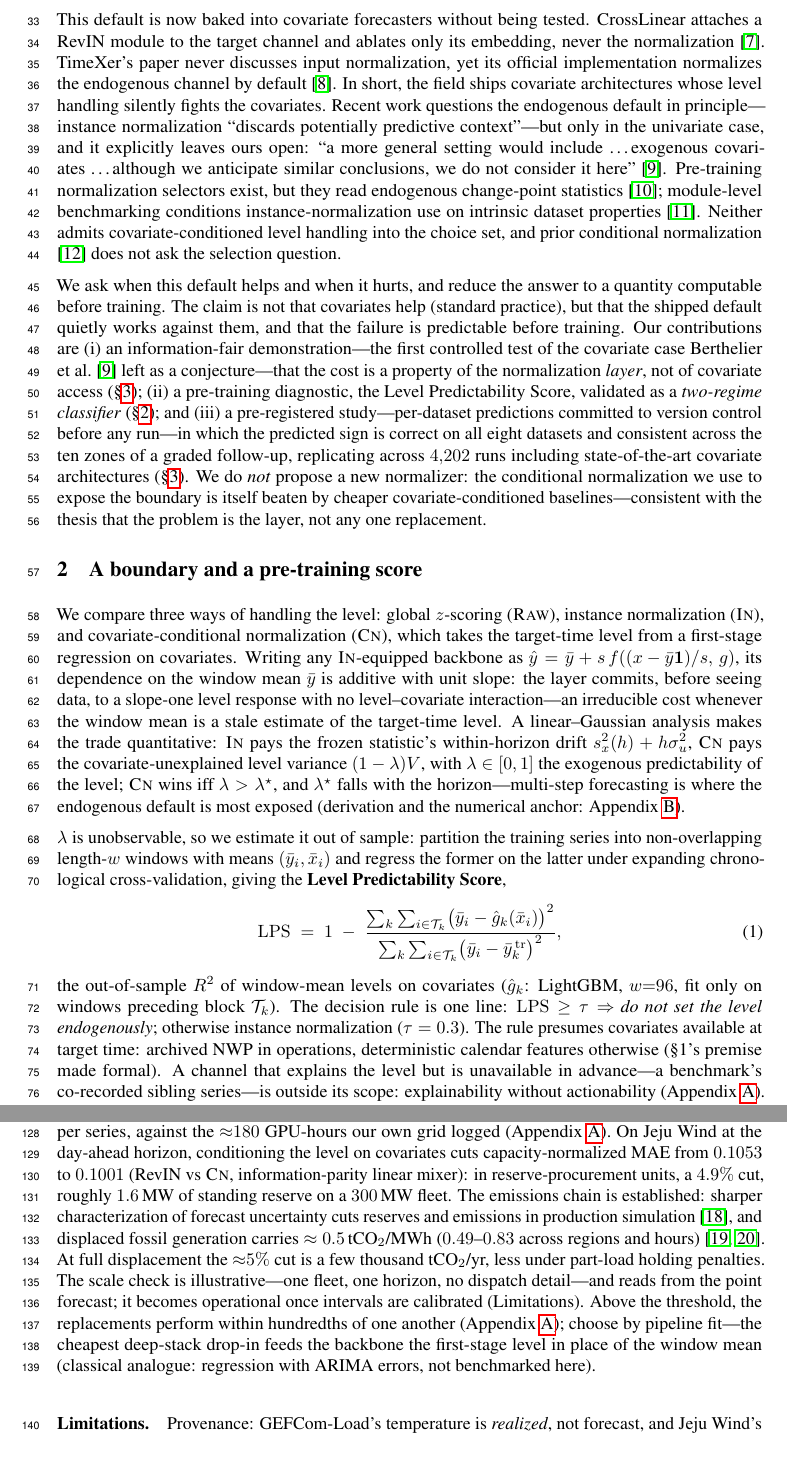
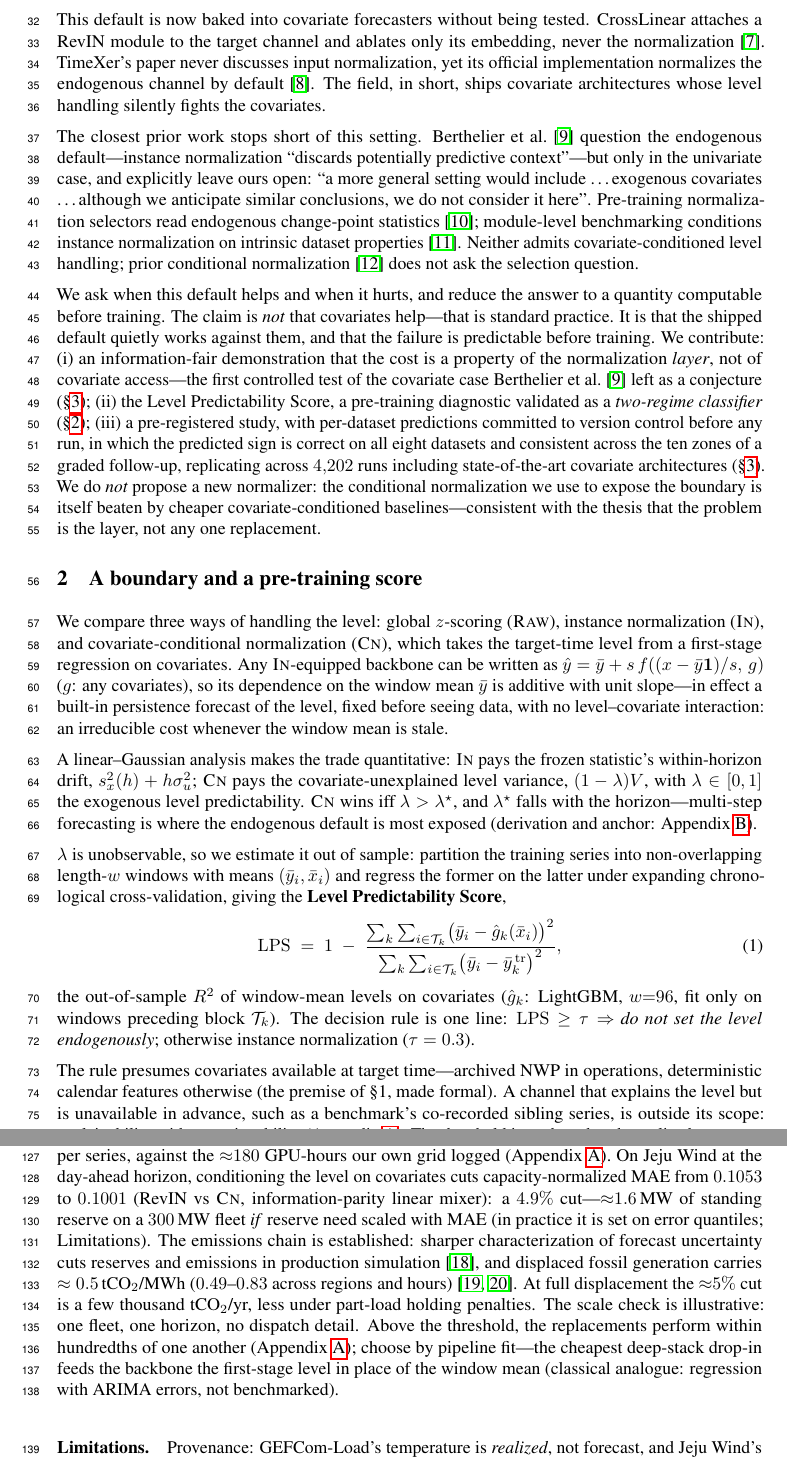
Before and after one commit to codespermuted/norm-boundary-ccai, a LaTeX paper (paper/workshop_ccai.tex): two parts of pages 2 and 4 of 7, joined at a grey line, cut so that both start at the same text. Compiled offline with pdfLaTeX.

Commit message:
workshop(ccai): readability pass + fig ylabel clip fix, validated by two cold-reader reviewer sims
- Split citation-wall and math paragraphs (S1-S2), define g, add
  persistence-forecast analogy; reclaim widow lines to keep body at
  exactly 4 pages. All numbers, citations, and disclosures unchanged
  (verified: every numeric token in the diff appears in removed/re-added
  pairs only).
- Fig 1: shorten y-label to 'RevIN - CN (MSE)' (full label overflowed
  the 1.48in panel and was clipped in the PDF).
- Apply cold-reviewer feedback: make the MAE->reserve-MW linearity
  assumption explicit (quantile-based in practice), clarify 'parity
  ablation' referent, gloss ETTh in appendix, plain-language paragraph
  header.
- Reviewer sims (context-free agents, PDF only): junior-ML Accept
  4/4/4/3, energy-domain Borderline-accept 4/4/3/3; both parsed the
  core claim correctly and credited the information-parity block as
  pre-empting the 'NWP is standard practice' objection.

```diff
--- a/paper/workshop_ccai.tex
+++ b/paper/workshop_ccai.tex
@@ -93,53 +93,59 @@ This default is now baked into covariate forecasters without being tested.
 CrossLinear attaches a RevIN module to the target channel and ablates only its
 embedding, never the normalization \citep{crosslinear2025}. TimeXer's paper
 never discusses input normalization, yet its official implementation normalizes
-the endogenous channel by default \citep{wang2024timexer}. In short, the field ships covariate architectures whose level handling
-silently fights the covariates. Recent work questions the endogenous default in principle---instance
-normalization ``discards potentially predictive context''---but only in the
-univariate case, and it explicitly leaves ours open: ``a more general setting
-would include \ldots exogenous covariates \ldots although we anticipate similar
-conclusions, we do not consider it here'' \citep{role2026revin}. Pre-training normalization
-selectors exist, but they read
-endogenous change-point statistics \citep{noise2025signal}; module-level
-benchmarking conditions instance-normalization use on intrinsic dataset
-properties \citep{timerecipe2025}. Neither admits covariate-conditioned level
-handling into the choice set, and prior conditional normalization
+the endogenous channel by default \citep{wang2024timexer}. The field, in short,
+ships covariate architectures whose level handling silently fights the
+covariates.
+
+The closest prior work stops short of this setting. \citet{role2026revin}
+question the endogenous default---instance normalization ``discards potentially
+predictive context''---but only in the univariate case, and explicitly leave
+ours open: ``a more general setting would include \ldots exogenous covariates
+\ldots although we anticipate similar conclusions, we do not consider it
+here''. Pre-training normalization selectors read endogenous change-point
+statistics \citep{noise2025signal}; module-level benchmarking conditions
+instance normalization on intrinsic dataset properties
+\citep{timerecipe2025}. Neither admits covariate-conditioned level handling;
+prior conditional normalization
 \citep{gamakumara2023conditional} does not ask the selection question.
 
 We ask when this default helps and when it hurts, and reduce the answer to a
-quantity computable before training. The claim is not that covariates help
-(standard practice), but that the shipped default quietly works against them,
-and that the failure is predictable before training. Our contributions are
-(i)~an information-fair demonstration---the first controlled test of the covariate
-case \citet{role2026revin} left as a conjecture---that the cost is a property of the
-normalization \emph{layer}, not of covariate access (\S\ref{sec:results}); (ii)~a
-pre-training diagnostic, the Level Predictability Score, validated as a
-\emph{two-regime classifier} (\S\ref{sec:score}); and (iii)~a pre-registered
-study---per-dataset predictions committed to version control before any
-run---in which the predicted sign is correct on all eight datasets and
-consistent across the ten zones of a graded follow-up, replicating across
-$4{,}202$ runs including
-state-of-the-art covariate architectures (\S\ref{sec:results}). We do \emph{not} propose a new normalizer:
-the conditional normalization we use to expose the boundary is itself beaten by
-cheaper covariate-conditioned baselines---consistent with the thesis that the
-problem is the layer, not any one replacement.
+quantity computable before training. The claim is \emph{not} that covariates
+help---that is standard practice. It is that the shipped default quietly works
+against them, and that the failure is predictable before training. We
+contribute: (i)~an information-fair demonstration that the cost is a property
+of the normalization \emph{layer}, not of covariate access---the first
+controlled test of the covariate case \citet{role2026revin} left as a
+conjecture (\S\ref{sec:results}); (ii)~the Level Predictability Score, a
+pre-training diagnostic validated as a \emph{two-regime classifier}
+(\S\ref{sec:score}); (iii)~a pre-registered study, with per-dataset predictions
+committed to version control before any run, in which the predicted sign is
+correct on all eight datasets and consistent across the ten zones of a graded
+follow-up, replicating across $4{,}202$ runs including state-of-the-art
+covariate architectures (\S\ref{sec:results}). We do \emph{not} propose a new
+normalizer: the conditional normalization we use to expose the boundary is
+itself beaten by cheaper covariate-conditioned baselines---consistent with the
+thesis that the problem is the layer, not any one replacement.
 
 \section{A boundary and a pre-training score}\label{sec:score}
 
-We compare three ways of handling the level: global $z$-scoring (\rawm), instance
-normalization (\inm), and covariate-conditional normalization (\cnm), which takes
-the target-time level from a first-stage regression on covariates.
-Writing any \inm{}-equipped backbone as
-$\hat y = \bar y + s\, f\!\left((x-\bar y\mathbf 1)/s,\, g\right)$, its dependence on
-the window mean $\bar y$ is additive with unit slope: the layer commits, before
-seeing data, to a slope-one level response with no level--covariate
-interaction---an irreducible cost whenever the window mean is a stale estimate of
-the target-time level. A linear--Gaussian analysis makes the trade quantitative:
-\inm{} pays the frozen statistic's within-horizon drift $s_x^2(h)+h\sigma_u^2$,
-\cnm{} pays the covariate-unexplained level variance $(1-\lambda)V$, with
-$\lambda\in[0,1]$ the exogenous predictability of the level; \cnm{} wins iff
-$\lambda>\lambda^\star$, and $\lambda^\star$ falls with the horizon---multi-step
-forecasting is where the endogenous default is most exposed (derivation and the numerical anchor: Appendix~\ref{app:theory}).
+We compare three ways of handling the level: global $z$-scoring (\rawm),
+instance normalization (\inm), and covariate-conditional normalization (\cnm),
+which takes the target-time level from a first-stage regression on covariates.
+Any \inm{}-equipped backbone can be written as
+$\hat y = \bar y + s\, f\!\left((x-\bar y\mathbf 1)/s,\, g\right)$ ($g$: any
+covariates), so its dependence on the window mean $\bar y$ is additive with
+unit slope---in effect a built-in persistence forecast of the level, fixed
+before seeing data, with no level--covariate interaction: an irreducible cost
+whenever the window mean is stale.
+
+A linear--Gaussian analysis makes the trade quantitative: \inm{} pays the
+frozen statistic's within-horizon drift, $s_x^2(h)+h\sigma_u^2$; \cnm{} pays
+the covariate-unexplained level variance, $(1-\lambda)V$, with
+$\lambda\in[0,1]$ the exogenous level predictability. \cnm{} wins iff
+$\lambda>\lambda^\star$, and $\lambda^\star$ falls with the
+horizon---multi-step forecasting is where the endogenous default is most
+exposed (derivation and anchor: Appendix~\ref{app:theory}).
 
 $\lambda$ is unobservable, so we estimate it out of sample:
 partition the training series into non-overlapping length-$w$ windows with means
@@ -150,21 +156,23 @@ chronological cross-validation, giving the \textbf{Level Predictability Score},
 \frac{\sum_{k}\sum_{i\in\mathcal{T}_k}\bigl(\bar y_i-\hat g_k(\bar x_i)\bigr)^2}
      {\sum_{k}\sum_{i\in\mathcal{T}_k}\bigl(\bar y_i-\bar y^{\,\mathrm{tr}}_k\bigr)^2},
 \end{equation}
-the out-of-sample $R^2$ of window-mean levels on covariates ($\hat g_k$: LightGBM,
-$w{=}96$, fit only on windows preceding block $\mathcal{T}_k$). The decision rule is one line:
-$\lps \ge \tau \Rightarrow$ \emph{do not set the level endogenously}; otherwise
-instance normalization ($\tau = 0.3$).
-The rule presumes covariates available at target time: archived NWP in
-operations, deterministic calendar features otherwise (\S1's premise made
-formal). A channel that explains the level but is unavailable in advance---a
-benchmark's co-recorded sibling series---is outside its scope: explainability
-without actionability (Appendix~\ref{app:setup}).
-The threshold is anchored to the stylized crossover ($\approx0.28$ at $h{=}24$;
+the out-of-sample $R^2$ of window-mean levels on covariates ($\hat g_k$:
+LightGBM, $w{=}96$, fit only on windows preceding block $\mathcal{T}_k$). The
+decision rule is one line: $\lps \ge \tau \Rightarrow$ \emph{do not set the
+level endogenously}; otherwise instance normalization ($\tau = 0.3$).
+
+The rule presumes covariates available at target time---archived NWP in
+operations, deterministic calendar features otherwise (the premise of \S1,
+made formal). A channel that explains the level but is unavailable in advance,
+such as a benchmark's co-recorded sibling series, is outside its scope:
+explainability without actionability (Appendix~\ref{app:setup}). The threshold
+is anchored to the stylized crossover ($\approx0.28$ at $h{=}24$;
 $0.26$--$0.28$ across horizons), conservative toward instance normalization;
 above it, condition the level on covariates by whatever means the pipeline
-supports (\S\ref{sec:results}). We validate the rule as a \emph{two-regime classifier}: our datasets populate
-both sides but leave the $0.28$--$0.58$ interior unobserved---the evidence
-supports the regime call, not a calibrated cut.
+supports (\S\ref{sec:results}). We validate the rule as a \emph{two-regime
+classifier}: our datasets populate both sides but leave the $0.28$--$0.58$
+interior unobserved---the evidence supports the regime call, not a calibrated
+cut.
 
 \section{Results}\label{sec:results}
 \begin{table}[t]
@@ -280,23 +288,23 @@ the predicted side. Right: ten zones, positive in all; ordering inconclusive
 
 \lps{} needs only covariates and a first-stage regression already in most
 pipelines: half a CPU-second per series, against the ${\approx}180$ GPU-hours
-our own grid logged (Appendix~\ref{app:setup}). On Jeju Wind at the day-ahead horizon,
-conditioning the level on covariates cuts capacity-normalized MAE from $0.1053$
-to $0.1001$ (RevIN vs \cnm, information-parity linear mixer): in
-reserve-procurement units, a $4.9\%$ cut, roughly $1.6$\,MW of standing
-reserve on a $300$\,MW fleet. The emissions chain is established: sharper characterization of forecast
-uncertainty cuts reserves and emissions in production simulation
-\citep{sun2022mlreserve}, and
+our own grid logged (Appendix~\ref{app:setup}).
+On Jeju Wind at the day-ahead horizon, conditioning the level on covariates
+cuts capacity-normalized MAE from $0.1053$ to $0.1001$ (RevIN vs \cnm,
+information-parity linear mixer): a $4.9\%$ cut---${\approx}1.6$\,MW of
+standing reserve on a $300$\,MW fleet \emph{if} reserve need scaled with MAE
+(in practice it is set on error quantiles; Limitations). The emissions
+chain is established: sharper characterization of forecast uncertainty cuts
+reserves and emissions in production simulation \citep{sun2022mlreserve}, and
 displaced fossil generation carries $\approx0.5$\,tCO$_2$/MWh ($0.49$--$0.83$
 across regions and hours) \citep{kaffine2013emissions,silerevans2012marginal}.
-At full displacement the ${\approx}5\%$ cut is a few thousand tCO$_2$/yr,
-less under part-load holding penalties. The scale check is illustrative---one fleet, one horizon, no dispatch
-detail---and reads from the point forecast; it becomes operational once
-intervals are calibrated (Limitations). Above the
+At full displacement the ${\approx}5\%$ cut is a few thousand tCO$_2$/yr, less
+under part-load holding penalties. The scale check is illustrative: one
+fleet, one horizon, no dispatch detail. Above the
 threshold, the replacements perform within hundredths of one another
 (Appendix~\ref{app:setup}); choose by pipeline fit---the cheapest deep-stack
 drop-in feeds the backbone the first-stage level in place of the window mean
-(classical analogue: regression with ARIMA errors, not benchmarked here).
+(classical analogue: regression with ARIMA errors, not benchmarked).
 
 \paragraph{Limitations.} Provenance: GEFCom-Load's
 temperature is \emph{realized}, not forecast, and Jeju Wind's
```
Also changed, not shown: paper/figures/fig_ccai_lps.pdf, paper/figures/fig_ccai_lps.png, paper/workshop_ccai.tex (33 more changed lines), 1 other file.
